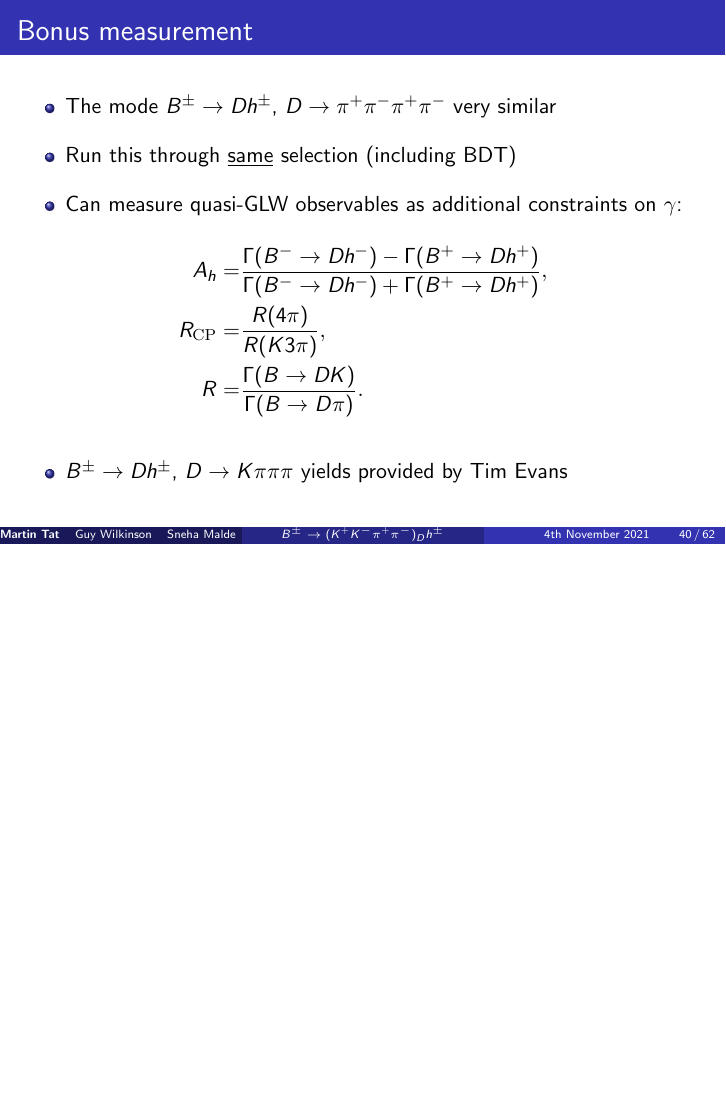
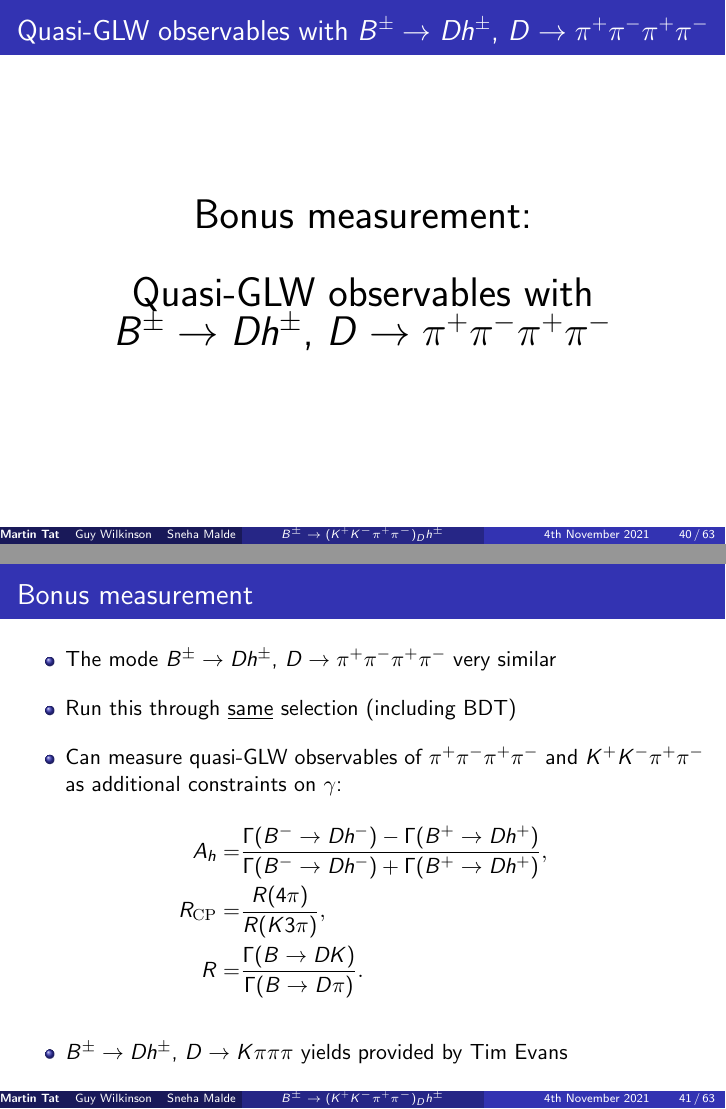
Before and after one commit to MartinDuyTat/B2Dh_D2KKpipi_B2OC_Presentation_4th_November, LaTeX slides (B2Dh_D2KKpipi_B2OC_Presentation_4th_November.tex): page 40 of 62 before the commit and pages 40 and 41 of 63 after it, the two joined at a grey line, the shorter picture padded with empty space. The pictures show the PDF file B2Dh_D2KKpipi_B2OC_Presentation_4th_November.pdf that the author committed with the source.

Commit message:
Added some details after comment from Guy

```diff
--- a/B2Dh_D2KKpipi_B2OC_Presentation_4th_November.tex
+++ b/B2Dh_D2KKpipi_B2OC_Presentation_4th_November.tex
@@ -709,12 +709,19 @@
   \end{itemize}
 \end{frame}
 
+\section{Quasi-GLW observables with $B^\pm\to Dh^\pm$, $D\to\pi^+\pi^-\pi^+\pi^-$}
+\begin{frame}{Quasi-GLW observables with $B^\pm\to Dh^\pm$, $D\to\pi^+\pi^-\pi^+\pi^-$}
+  \begin{center}
+    {\huge Bonus measurement: \\ \vspace{0.5cm} Quasi-GLW observables with \\ $B^\pm\to Dh^\pm$, $D\to\pi^+\pi^-\pi^+\pi^-$}
+  \end{center}
+\end{frame}
+
 \begin{frame}{Bonus measurement}
   \begin{itemize}
     \setlength\itemsep{1em}
     \item{The mode $B^\pm\to Dh^\pm$, $D\to\pi^+\pi^-\pi^+\pi^-$ very similar}
     \item{Run this through \underline{same} selection (including BDT)}
-    \item{Can measure quasi-GLW observables as additional constraints on $\gamma$:}
+    \item{Can measure quasi-GLW observables of $\pi^+\pi^-\pi^+\pi^-$ and $K^+K^-\pi^+\pi^-$ as additional constraints on $\gamma$:}
   \end{itemize}
   \begin{align*}
     A_h =& \frac{\Gamma(B^-\to Dh^-) - \Gamma(B^+\to Dh^+)}{\Gamma(B^-\to Dh^-) + \Gamma(B^+\to Dh^+)}, \\
```
Also changed, not shown: B2Dh_D2KKpipi_B2OC_Presentation_4th_November.pdf.
